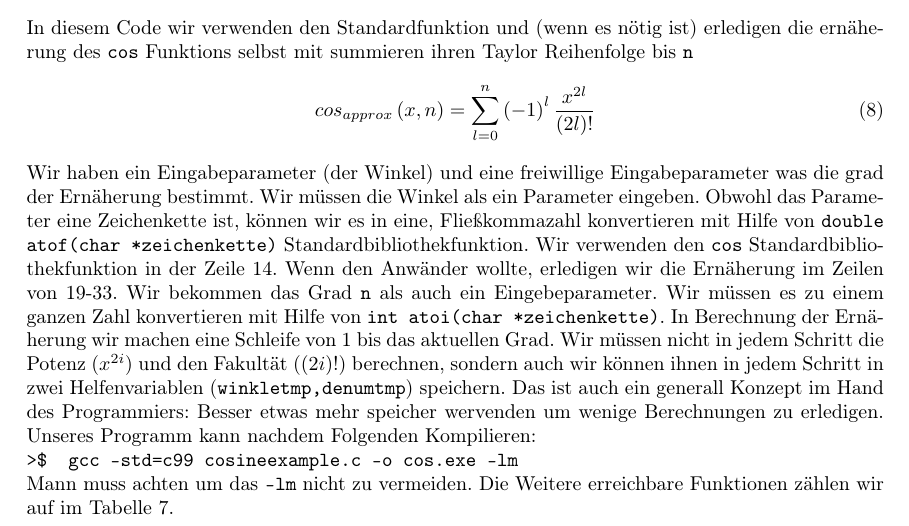
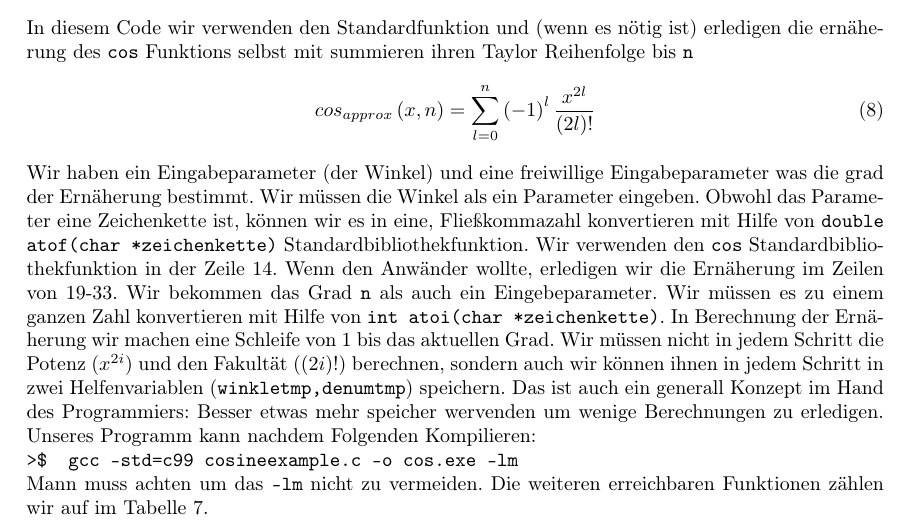
Before and after one commit to pittlerf/ckurs2017, a LaTeX document (programmierkurs_fpcu.tex, which reads standartbibliothek.tex): part of page 36 of 72, cut so that both start at the same text. Compiled offline with LaTeX, dvips and Ghostscript.

Commit message:
small changes

```diff
--- a/standartbibliothek.tex
+++ b/standartbibliothek.tex
@@ -75,7 +75,7 @@ Unseres Programm kann nachdem Folgenden Kompilieren:\\
 >$  gcc -std=c99 cosineexample.c -o cos.exe -lm
 \end{verb}\\
 Mann muss achten um das \texttt{-lm} nicht zu vermeiden.
-Die Weitere erreichbare  Funktionen zählen wir auf im Tabelle \ref{math}.
+Die weiteren erreichbaren  Funktionen zählen wir auf im Tabelle \ref{math}.
 \begin{table}[t]
 \caption{Elementare Datentypen\label{tabelle1}}  % title name of the table
 \centering
```
